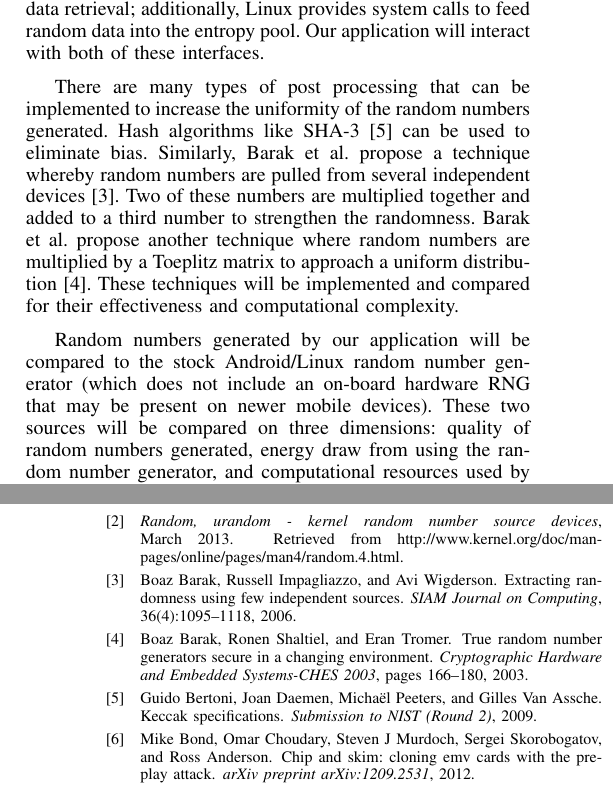
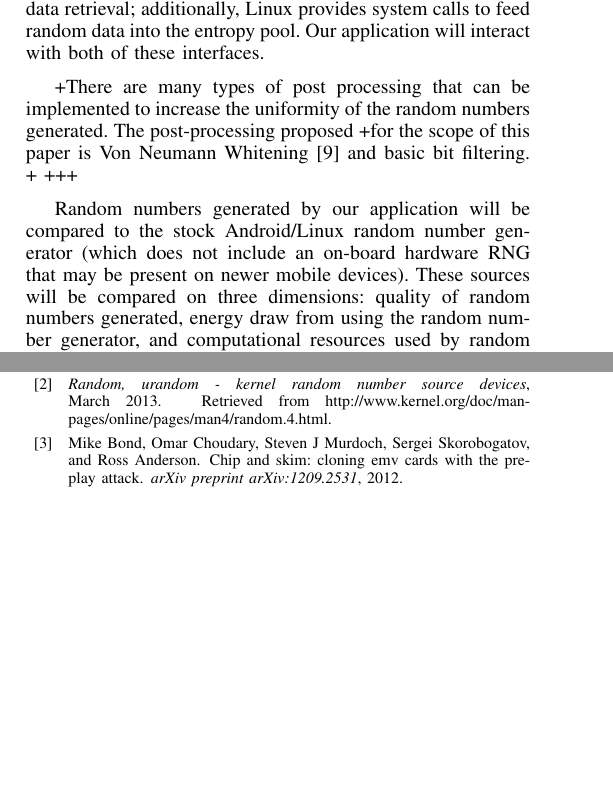
Before and after one commit to rlyerly/ECE5984_Project, a LaTeX paper (final_report/report.tex): two parts of the columns of pages 2 and 5 of 5 before the commit and two parts of the columns of pages 2 and 4 of 5 after it, joined at a grey line, cut so that both start at the same text, the shorter picture padded with empty space. Compiled offline with pdfLaTeX.

Commit message:
Added Von Neumann information in report and bib. As well as a few other edi and a few other edits.
-Kevin

```diff
--- a/final_report/report.tex
+++ b/final_report/report.tex
@@ -551,17 +551,24 @@ to feed random data into the entropy pool.  Our application will interact with b
 %draw and computational complexity of the random number generators.
 
 %just mention V. N. Whitening here?
-There are many types of post processing that can be implemented to increase the uniformity of the random numbers generated.  Hash algorithms like SHA-3
-\cite{keccak} can be used to eliminate bias.  Similarly, Barak et al. propose a technique whereby random numbers are pulled from several independent
-devices \cite{independent_devices}.  Two of these numbers are multiplied together and added to a third number to strengthen the randomness.  Barak et
-al. propose another technique where random numbers are multiplied by a Toeplitz matrix to approach a uniform distribution \cite{true_rng}.  These
-techniques will be implemented and compared for their effectiveness and computational complexity.
+%There are many types of post processing that can be implemented to increase the uniformity of the random numbers generated.  Hash algorithms like SHA-3
+%\cite{keccak} can be used to eliminate bias.  Similarly, Barak et al. propose a technique whereby random numbers are pulled from several independent
+%devices \cite{independent_devices}.  Two of these numbers are multiplied together and added to a third number to strengthen the randomness.  Barak et
+%al. propose another technique where random numbers are multiplied by a Toeplitz matrix to approach a uniform distribution \cite{true_rng}.  These
+%techniques will be implemented and compared for their effectiveness and computational complexity.
 
-Random numbers generated by our application will be compared to the stock Android/Linux random number generator (which does not include an on-board hardware
-RNG that may be present on newer mobile devices).  These two sources will be compared on three dimensions: quality of random numbers generated,
-energy draw from using the random number generator, and computational resources used by random number generation.  The NIST
-\cite{nist} benchmarks will be used to evaluate the quality of the random numbers generated; synthetic benchmarks will be written to evaluate the
-entropy rate and the computational complexity of the random number generators.
++There are many types of post processing that can be implemented to increase the uniformity of the random numbers generated. The post-processing proposed
++for the scope of this paper is Von Neumann Whitening \cite{vn_whitening} and basic bit filtering.
++
++%add if needed
++%Von Neumann Whitening is a basic post processing procedure that works with two bits at a time in three different ways:
++%when two successive bits are equal, they are discarded; a sequence of 1,0 becomes a 1; and a sequence of 0,1 becomes a zero.
+
+ Random numbers generated by our application will be compared to the stock Android/Linux random number generator (which does not include an on-board hardware
+RNG that may be present on newer mobile devices).  These sources will be compared on three dimensions: quality of random numbers generated,
+ energy draw from using the random number generator, and computational resources used by random number generation.  The NIST
+ \cite{nist} benchmarks will be used to evaluate the quality of the random numbers generated; synthetic benchmarks will be written to evaluate the
+ entropy rate and the computational complexity of the random number generators.
 
 %% Talk about the power usage
 \input{task-power}
```
Also changed, not shown: final_report/final_report.bib (+11 -0 lines), final_report/report.tex (7 more changed lines).
